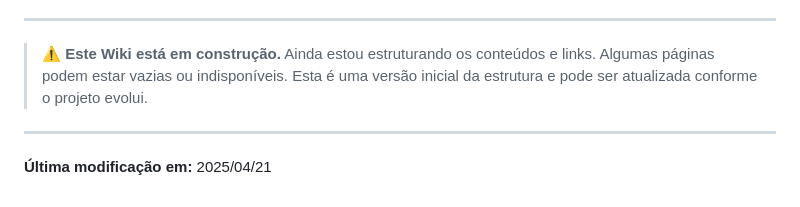
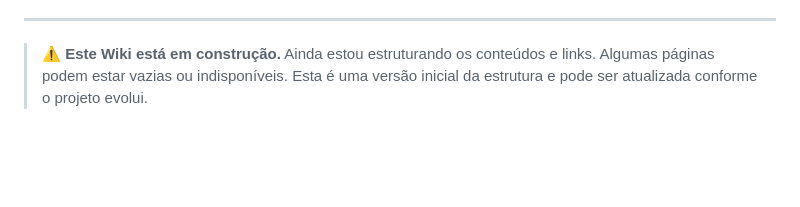
Before and after one commit to prfs91/VolunteerCodeCarajas, a Markdown page: docs/index.md, the part around the change. Drawn GitHub-style; blank space fills up the shorter version.

Commit message:
📚 docs(wiki): Adjusted text in readme for testing the automation of date updates

```diff
--- a/docs/index.md
+++ b/docs/index.md
@@ -161,7 +161,3 @@ Se você tem sugestões, deseja colaborar ou quer conversar sobre o projeto:
 > ⚠️ **Este Wiki está em construção.**
 > Ainda estou estruturando os conteúdos e links. Algumas páginas podem estar vazias ou indisponíveis.
 > Esta é uma versão inicial da estrutura e pode ser atualizada conforme o projeto evolui.
-
----
-
-**Última modificação em:** 2025/04/21
```
